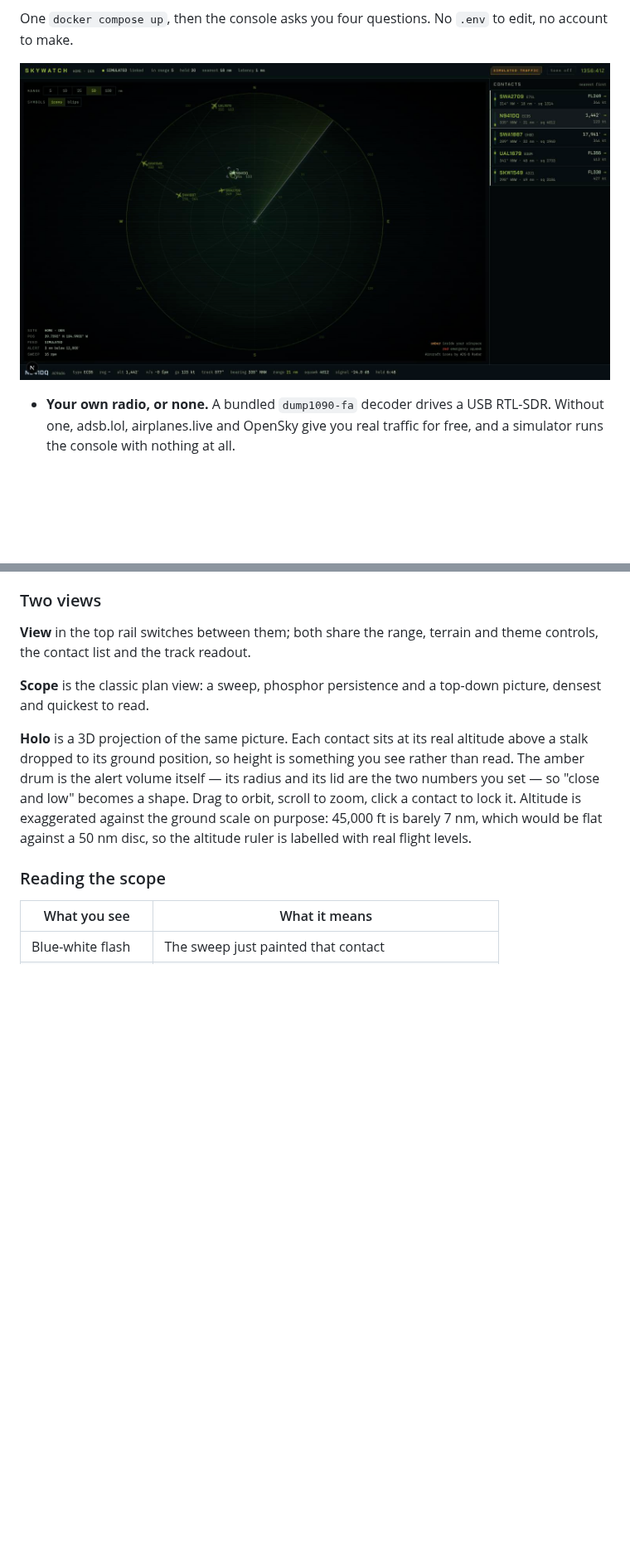
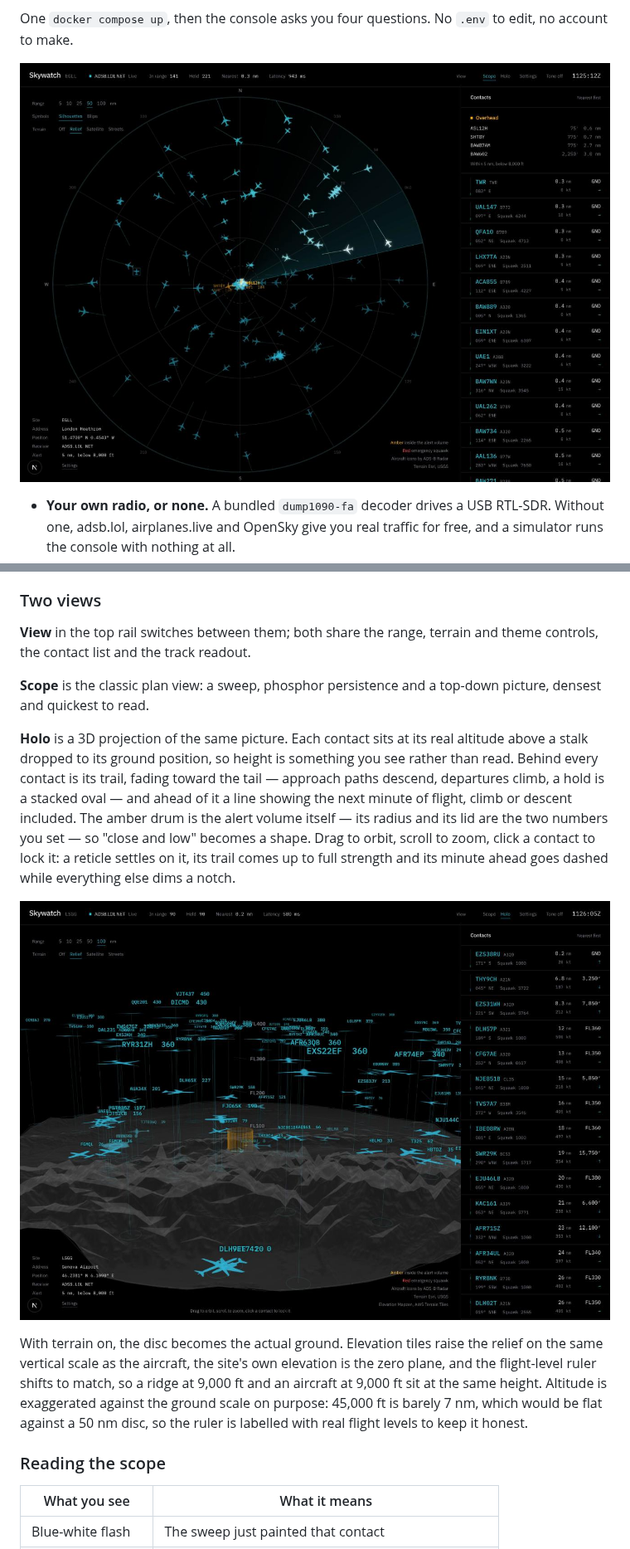
Before and after one commit to mutatedplague/skywatch, a Markdown page: README.md, 2 parts joined by grey strips. Shown at 83% size. Drawn GitHub-style; pictures changed too: docs/console.jpg, docs/holo.jpg (added); blank space fills up the shorter version.

```diff
--- a/README.md
+++ b/README.md
@@ -114,12 +114,24 @@ top-down picture, densest and quickest to read.
 
 **Holo** is a 3D projection of the same picture. Each contact sits at its real
 altitude above a stalk dropped to its ground position, so height is something
-you see rather than read. The amber drum is the alert volume itself — its
-radius and its lid are the two numbers you set — so "close and low" becomes a
-shape. Drag to orbit, scroll to zoom, click a contact to lock it. Altitude is
+you see rather than read. Behind every contact is its trail, fading toward the
+tail — approach paths descend, departures climb, a hold is a stacked oval —
+and ahead of it a line showing the next minute of flight, climb or descent
+included. The amber drum is the alert volume itself — its radius and its lid
+are the two numbers you set — so "close and low" becomes a shape. Drag to
+orbit, scroll to zoom, click a contact to lock it: a reticle settles on it, its
+trail comes up to full strength and its minute ahead goes dashed while
+everything else dims a notch.
+
+![The Holo view over Geneva: the Alps raised in relief, traffic stacked above on stalks](docs/holo.jpg)
+
+With terrain on, the disc becomes the actual ground. Elevation tiles raise the
+relief on the same vertical scale as the aircraft, the site's own elevation is
+the zero plane, and the flight-level ruler shifts to match, so a ridge at
+9,000 ft and an aircraft at 9,000 ft sit at the same height. Altitude is
 exaggerated against the ground scale on purpose: 45,000 ft is barely 7 nm,
-which would be flat against a 50 nm disc, so the altitude ruler is labelled
-with real flight levels.
+which would be flat against a 50 nm disc, so the ruler is labelled with real
+flight levels to keep it honest.
 
 ### Reading the scope
 
```
Also changed, not shown: other parts of README.md (+3 -3 lines), 7 other files.
